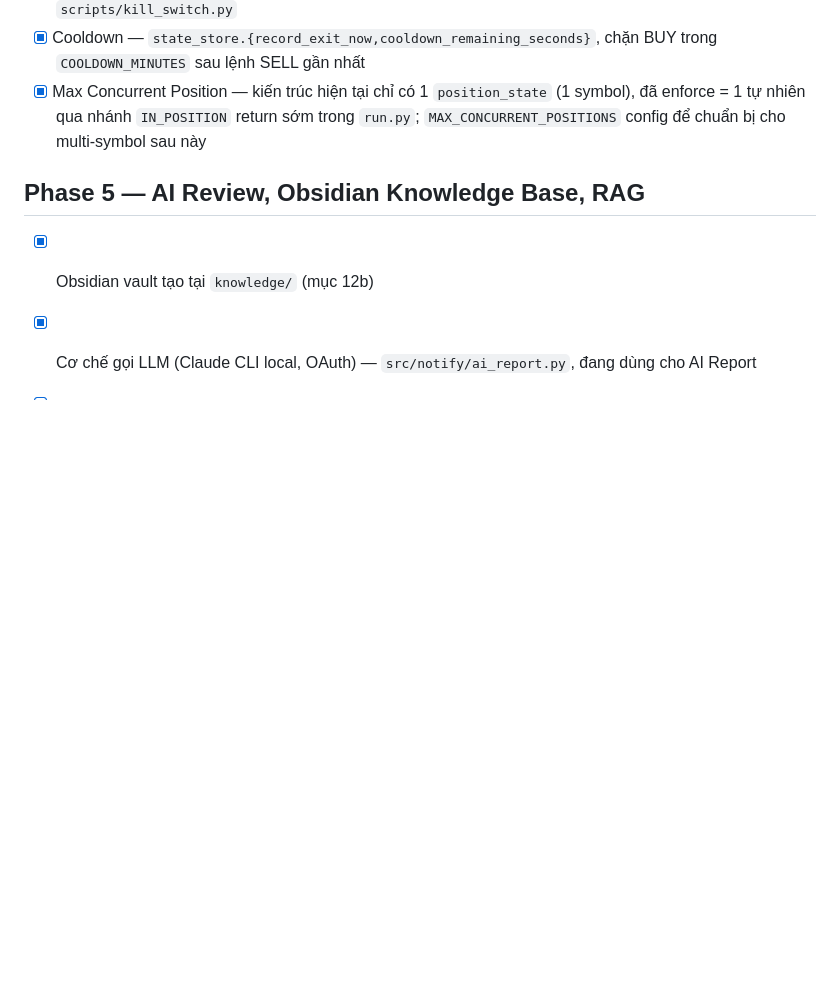
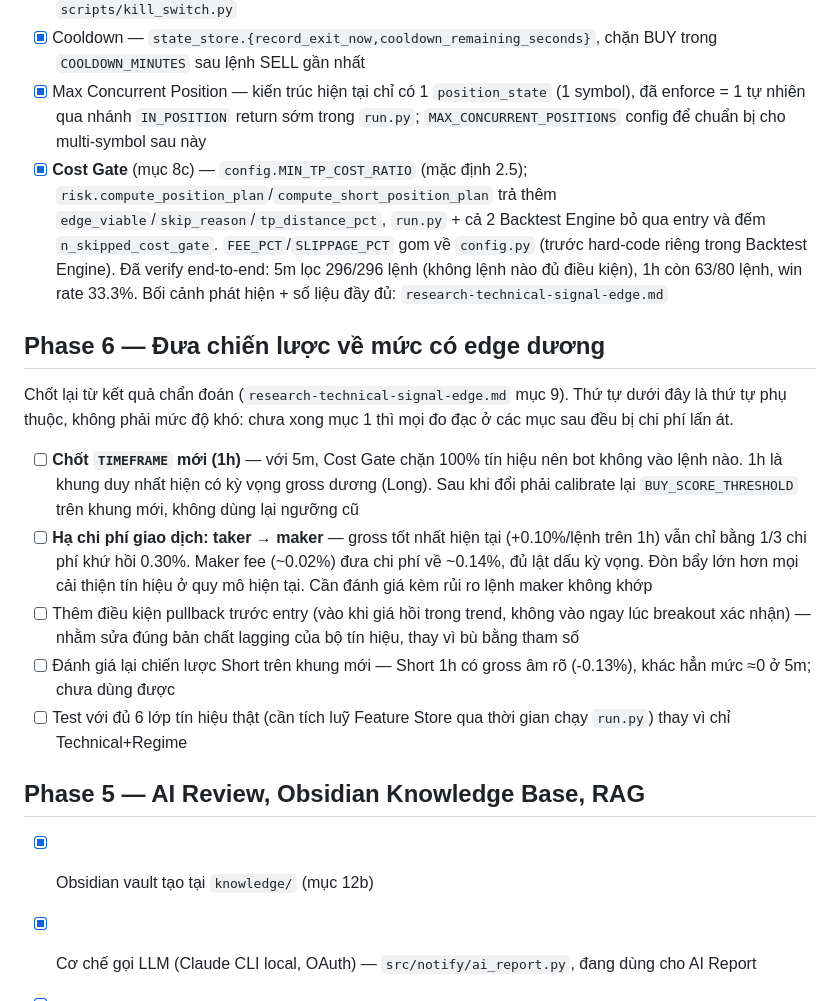
Before and after one commit to vinhnguyenthanhdn/ai-crypto, a Markdown page: docs/tasks.md, the part around the change. GitHub-like rendering; blank space fills up the shorter version.

```diff
--- a/docs/tasks.md
+++ b/docs/tasks.md
@@ -43,6 +43,17 @@ Theo dõi tiến độ implement theo Roadmap ở `plan-02.md` mục 20. Danh s
 - [x] Kill Switch — `state_store.{is_kill_switch_on,set_kill_switch}`, toggle thủ công qua `scripts/kill_switch.py`
 - [x] Cooldown — `state_store.{record_exit_now,cooldown_remaining_seconds}`, chặn BUY trong `COOLDOWN_MINUTES` sau lệnh SELL gần nhất
 - [x] Max Concurrent Position — kiến trúc hiện tại chỉ có 1 `position_state` (1 symbol), đã enforce = 1 tự nhiên qua nhánh `IN_POSITION` return sớm trong `run.py`; `MAX_CONCURRENT_POSITIONS` config để chuẩn bị cho multi-symbol sau này
+- [x] **Cost Gate** (mục 8c) — `config.MIN_TP_COST_RATIO` (mặc định 2.5); `risk.compute_position_plan`/`compute_short_position_plan` trả thêm `edge_viable`/`skip_reason`/`tp_distance_pct`, `run.py` + cả 2 Backtest Engine bỏ qua entry và đếm `n_skipped_cost_gate`. `FEE_PCT`/`SLIPPAGE_PCT` gom về `config.py` (trước hard-code riêng trong Backtest Engine). Đã verify end-to-end: 5m lọc 296/296 lệnh (không lệnh nào đủ điều kiện), 1h còn 63/80 lệnh, win rate 33.3%. Bối cảnh phát hiện + số liệu đầy đủ: `research-technical-signal-edge.md`
+
+## Phase 6 — Đưa chiến lược về mức có edge dương
+
+Chốt lại từ kết quả chẩn đoán (`research-technical-signal-edge.md` mục 9). Thứ tự dưới đây là thứ tự phụ thuộc, không phải mức độ khó: chưa xong mục 1 thì mọi đo đạc ở các mục sau đều bị chi phí lấn át.
+
+- [ ] **Chốt `TIMEFRAME` mới (1h)** — với 5m, Cost Gate chặn 100% tín hiệu nên bot không vào lệnh nào. 1h là khung duy nhất hiện có kỳ vọng gross dương (Long). Sau khi đổi phải calibrate lại `BUY_SCORE_THRESHOLD` trên khung mới, không dùng lại ngưỡng cũ
+- [ ] **Hạ chi phí giao dịch: taker → maker** — gross tốt nhất hiện tại (+0.10%/lệnh trên 1h) vẫn chỉ bằng 1/3 chi phí khứ hồi 0.30%. Maker fee (~0.02%) đưa chi phí về ~0.14%, đủ lật dấu kỳ vọng. Đòn bẩy lớn hơn mọi cải thiện tín hiệu ở quy mô hiện tại. Cần đánh giá kèm rủi ro lệnh maker không khớp
+- [ ] Thêm điều kiện pullback trước entry (vào khi giá hồi trong trend, không vào ngay lúc breakout xác nhận) — nhằm sửa đúng bản chất lagging của bộ tín hiệu, thay vì bù bằng tham số
+- [ ] Đánh giá lại chiến lược Short trên khung mới — Short 1h có gross âm rõ (-0.13%), khác hẳn mức ≈0 ở 5m; chưa dùng được
+- [ ] Test với đủ 6 lớp tín hiệu thật (cần tích luỹ Feature Store qua thời gian chạy `run.py`) thay vì chỉ Technical+Regime
 
 ## Phase 5 — AI Review, Obsidian Knowledge Base, RAG
 
```
Also changed, not shown: docs/plan-02.md (+24 -5 lines).
